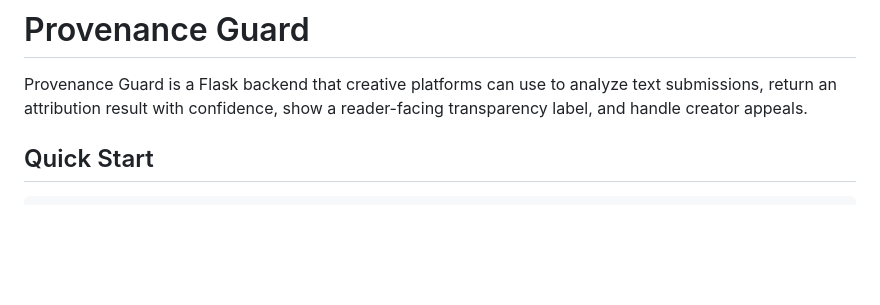
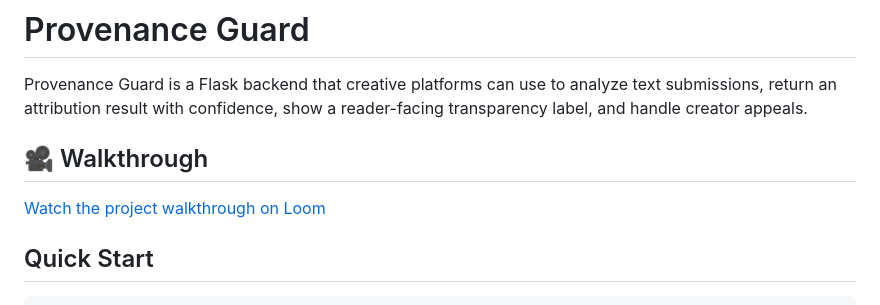
Before and after one commit to Bidinga/ai201-project4-provenance-guard, a Markdown page: README.md, the part around the change. Rendered like a GitHub page; blank space fills up the shorter version.

Commit message:
Add Loom walkthrough link to README
Co-Authored-By: Claude Opus 4.8 (1M context) <noreply@anthropic.com>

```diff
--- a/README.md
+++ b/README.md
@@ -1,6 +1,10 @@
 # Provenance Guard
 
 Provenance Guard is a Flask backend that creative platforms can use to analyze text submissions, return an attribution result with confidence, show a reader-facing transparency label, and handle creator appeals.
+
+## 🎥 Walkthrough
+
+[Watch the project walkthrough on Loom](https://www.loom.com/share/3c2602405ea2487d84485ca9dbe2b30d)
 
 ## Quick Start
 
```
